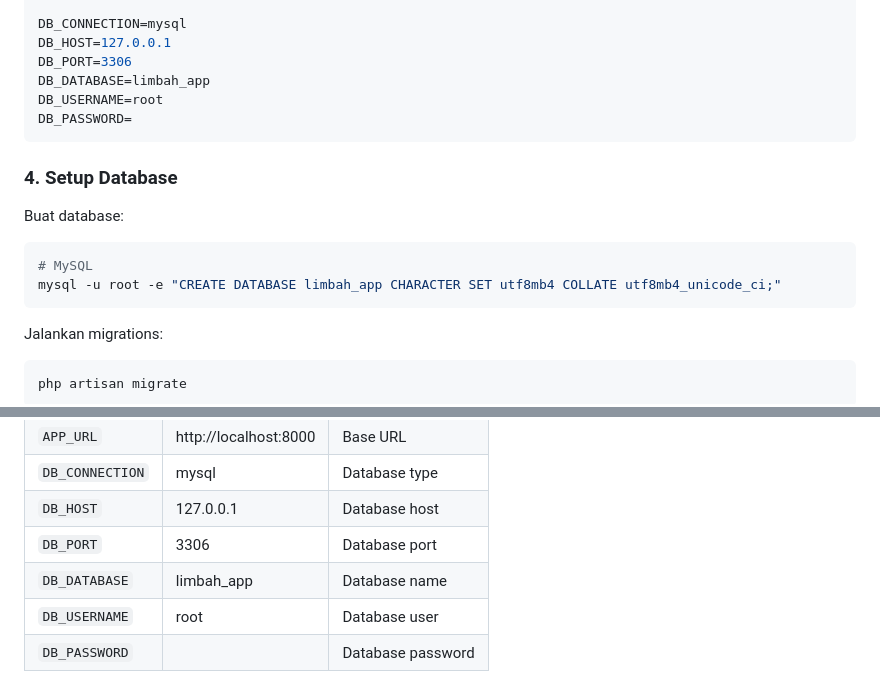
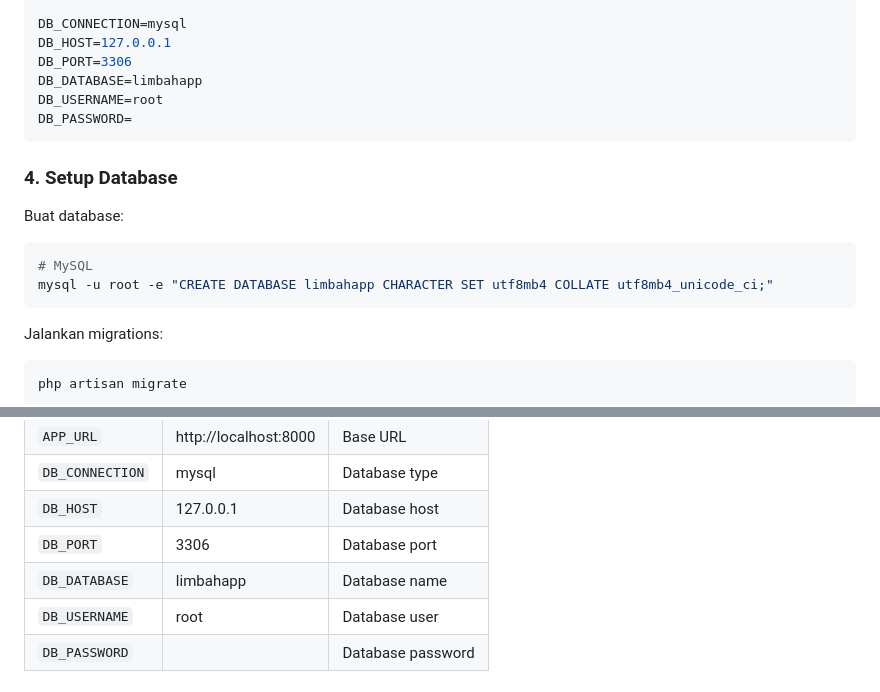
Before and after one commit to AfnNaufal/limbahApp, a Markdown page: README.md, 2 parts joined by grey strips. Drawn GitHub-style.

Commit message:
Change database name in README
Updated database name from 'limbah_app' to 'limbahapp' in README.

````diff
--- a/README.md
+++ b/README.md
@@ -54,7 +54,7 @@ APP_URL=http://localhost:8000
 DB_CONNECTION=mysql
 DB_HOST=127.0.0.1
 DB_PORT=3306
-DB_DATABASE=limbah_app
+DB_DATABASE=limbahapp
 DB_USERNAME=root
 DB_PASSWORD=
 ```
@@ -64,7 +64,7 @@ DB_PASSWORD=
 Buat database:
 ```bash
 # MySQL
-mysql -u root -e "CREATE DATABASE limbah_app CHARACTER SET utf8mb4 COLLATE utf8mb4_unicode_ci;"
+mysql -u root -e "CREATE DATABASE limbahapp CHARACTER SET utf8mb4 COLLATE utf8mb4_unicode_ci;"
 ```
 
 Jalankan migrations:
@@ -138,7 +138,7 @@ php artisan test                 # Run tests
 | `DB_CONNECTION` | mysql | Database type |
 | `DB_HOST` | 127.0.0.1 | Database host |
 | `DB_PORT` | 3306 | Database port |
-| `DB_DATABASE` | limbah_app | Database name |
+| `DB_DATABASE` | limbahapp | Database name |
 | `DB_USERNAME` | root | Database user |
 | `DB_PASSWORD` | | Database password |
 
````
